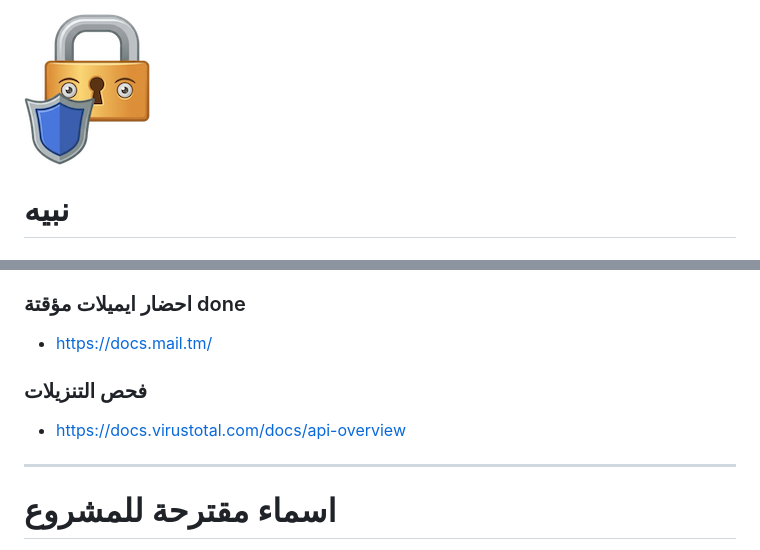
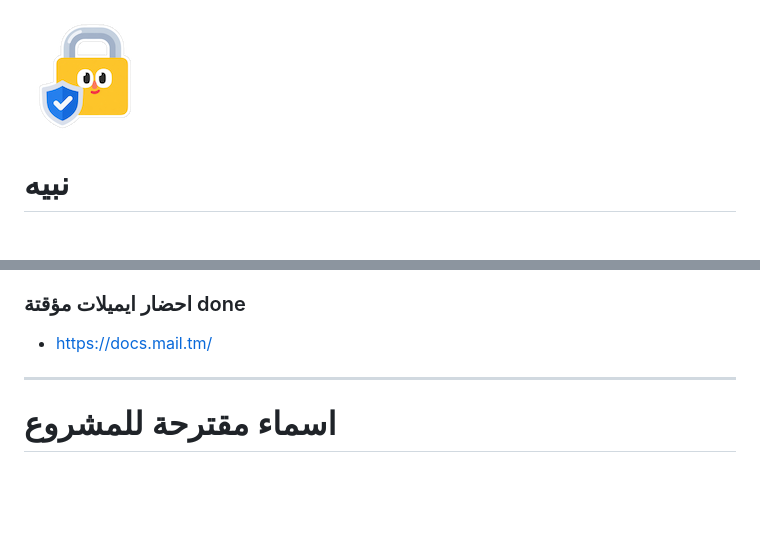
Before and after one commit to the1coder-pro/Nabih, a Markdown page: README.md, 2 parts joined by grey strips. Rendered like a GitHub page; pictures changed too: Lock.png; blank space fills up the shorter version.

```diff
--- a/README.md
+++ b/README.md
@@ -20,8 +20,7 @@
 - https://github.com/Rabbit-Company/PasswordGenerator-JS
 ###   احضار ايميلات مؤقتة done
 - https://docs.mail.tm/
-###   فحص التنزيلات
-- https://docs.virustotal.com/docs/api-overview
+
 
 ---
 
```
Also changed, not shown: Old-Lock.png (added), 1 other file.
